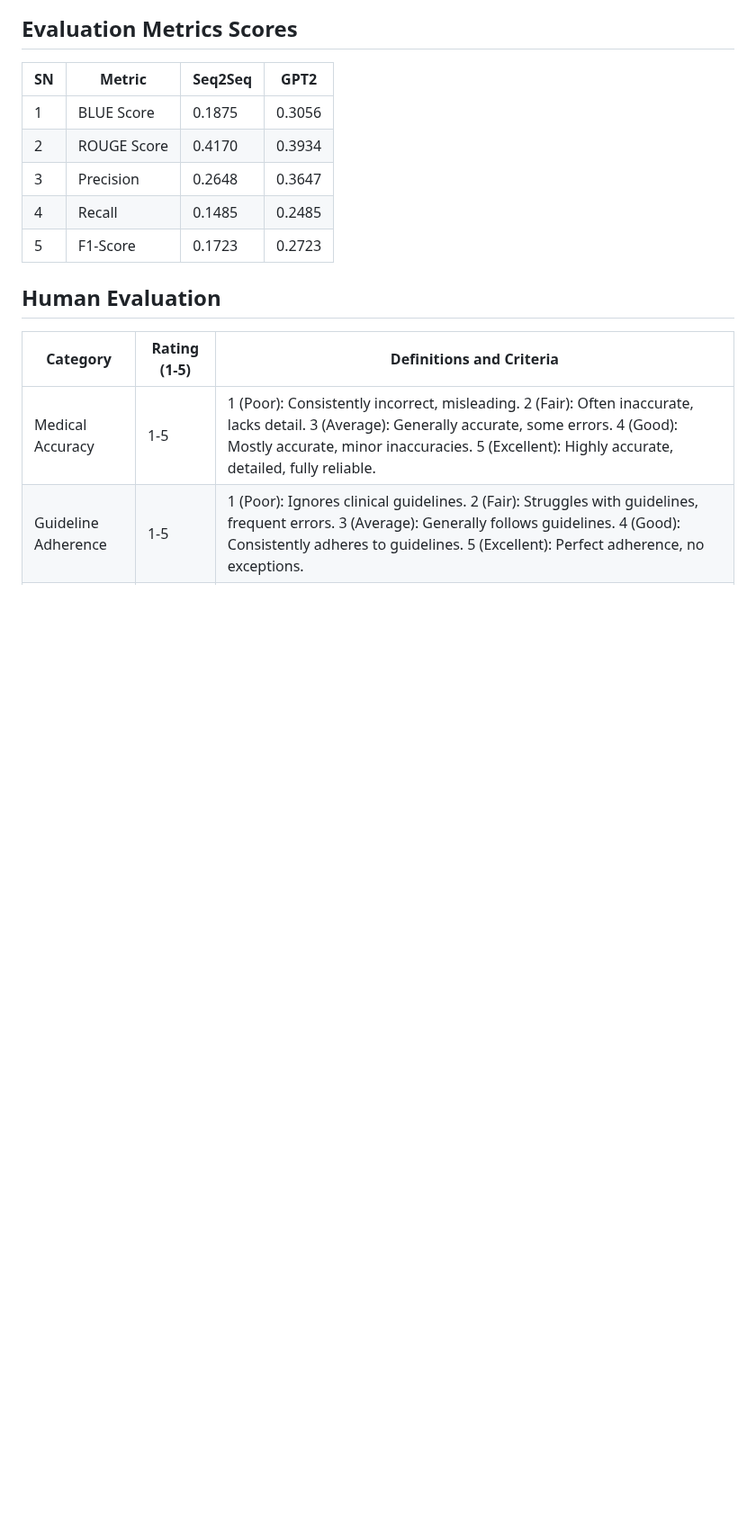
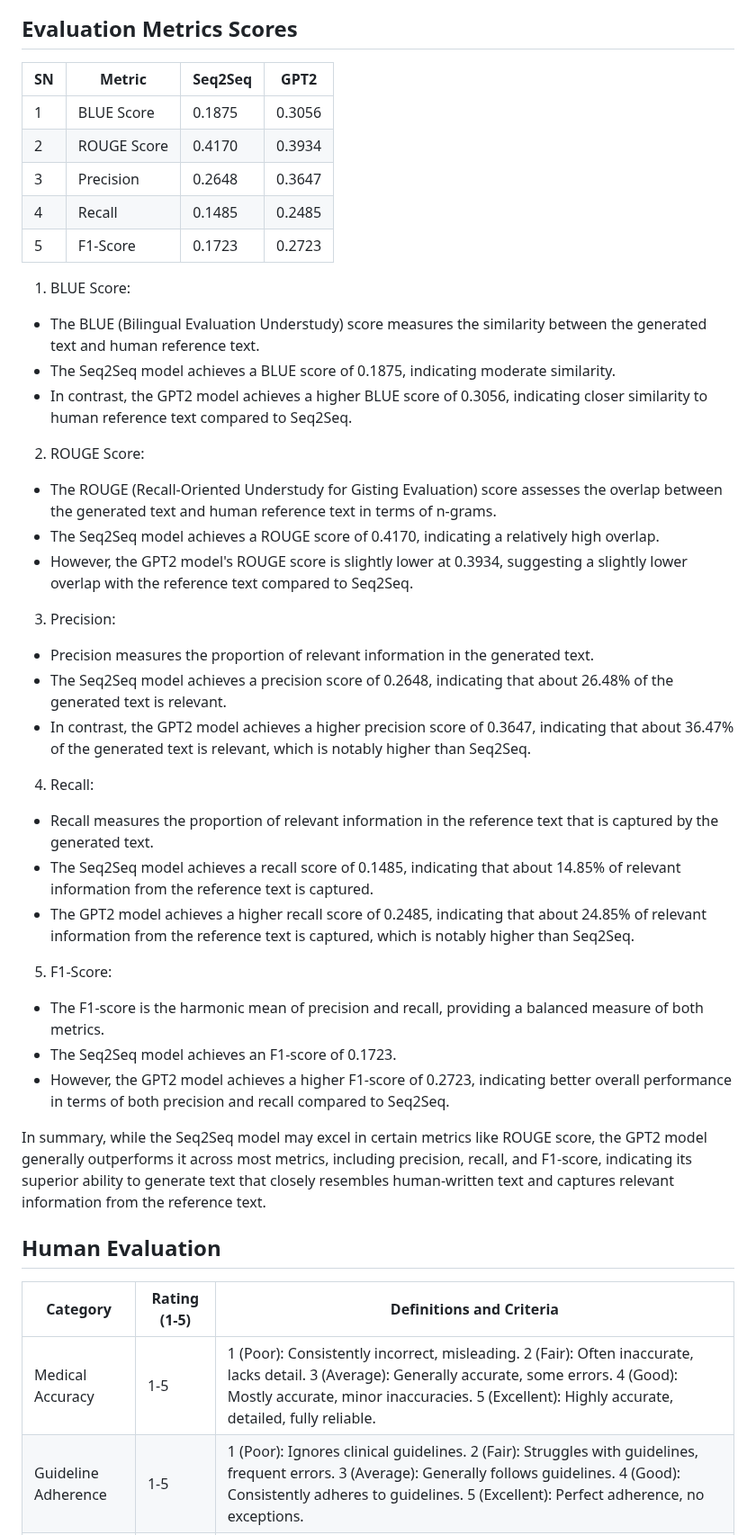
Before and after one commit to tanziltonmoy/Medical-Chabot-for-Patients, a Markdown page: readme.md, the part around one of its changes. Shown at 90% size. Rendered like a GitHub page; blank space fills up the shorter version.

```diff
--- a/readme.md
+++ b/readme.md
@@ -176,6 +181,33 @@ Overall, the GPT-2 model exhibited better performance across various evaluation
 | 3 | Precision  | 0.2648 | 0.3647 |
 | 4 | Recall| 0.1485| 0.2485 |
 | 5 | F1-Score | 0.1723| 0.2723 |
+
+1. BLUE Score:
+- The BLUE (Bilingual Evaluation Understudy) score measures the similarity between the generated text and human reference text.
+- The Seq2Seq model achieves a BLUE score of 0.1875, indicating moderate similarity.
+- In contrast, the GPT2 model achieves a higher BLUE score of 0.3056, indicating closer similarity to human reference text compared to Seq2Seq.
+
+2. ROUGE Score:
+- The ROUGE (Recall-Oriented Understudy for Gisting Evaluation) score assesses the overlap between the generated text and human reference text in terms of n-grams.
+- The Seq2Seq model achieves a ROUGE score of 0.4170, indicating a relatively high overlap.
+- However, the GPT2 model's ROUGE score is slightly lower at 0.3934, suggesting a slightly lower overlap with the reference text compared to Seq2Seq.
+
+3. Precision:
+- Precision measures the proportion of relevant information in the generated text.
+- The Seq2Seq model achieves a precision score of 0.2648, indicating that about 26.48% of the generated text is relevant.
+- In contrast, the GPT2 model achieves a higher precision score of 0.3647, indicating that about 36.47% of the generated text is relevant, which is notably higher than Seq2Seq.
+
+4. Recall:
+- Recall measures the proportion of relevant information in the reference text that is captured by the generated text.
+- The Seq2Seq model achieves a recall score of 0.1485, indicating that about 14.85% of relevant information from the reference text is captured.
+- The GPT2 model achieves a higher recall score of 0.2485, indicating that about 24.85% of relevant information from the reference text is captured, which is notably higher than Seq2Seq.
+
+5. F1-Score:
+- The F1-score is the harmonic mean of precision and recall, providing a balanced measure of both metrics.
+- The Seq2Seq model achieves an F1-score of 0.1723.
+- However, the GPT2 model achieves a higher F1-score of 0.2723, indicating better overall performance in terms of both precision and recall compared to Seq2Seq.
+
+In summary, while the Seq2Seq model may excel in certain metrics like ROUGE score, the GPT2 model generally outperforms it across most metrics, including precision, recall, and F1-score, indicating its superior ability to generate text that closely resembles human-written text and captures relevant information from the reference text.
 
 ## Human Evaluation
 | Category             | Rating (1-5) | Definitions and Criteria                                                                                                   |
```
Also changed, not shown: other parts of readme.md (+5 -0 lines).
